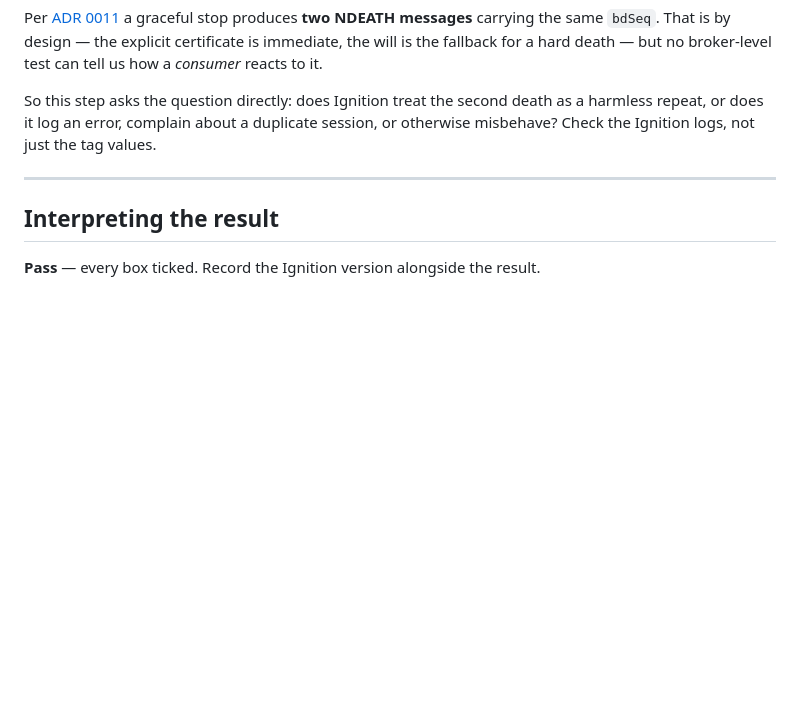
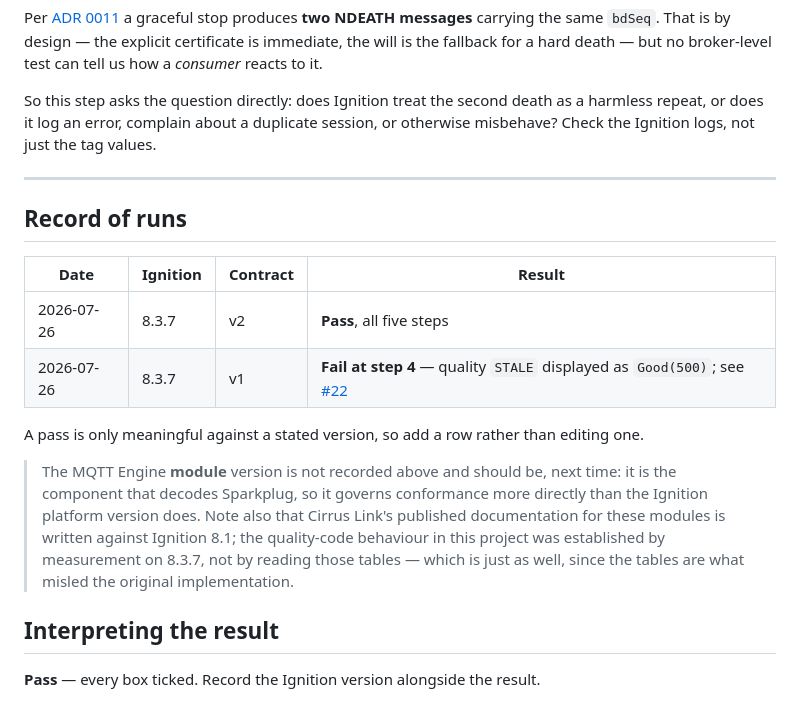
Before and after one commit to guycorbaz/smartme_mqtt, a Markdown page: docs/ignition-contract-runbook.md, the part around the change. Rendered like a GitHub page; blank space fills up the shorter version.

```diff
--- a/docs/ignition-contract-runbook.md
+++ b/docs/ignition-contract-runbook.md
@@ -113,6 +113,22 @@ Check the Ignition logs, not just the tag values.
 
 ---
 
+## Record of runs
+
+| Date | Ignition | Contract | Result |
+| --- | --- | --- | --- |
+| 2026-07-26 | 8.3.7 | v2 | **Pass**, all five steps |
+| 2026-07-26 | 8.3.7 | v1 | **Fail at step 4** — quality `STALE` displayed as `Good(500)`; see [#22](https://github.com/guycorbaz/smartme_mqtt/issues/22) |
+
+A pass is only meaningful against a stated version, so add a row rather than editing one.
+
+> The MQTT Engine **module** version is not recorded above and should be, next time: it is the
+> component that decodes Sparkplug, so it governs conformance more directly than the Ignition
+> platform version does. Note also that Cirrus Link's published documentation for these modules
+> is written against Ignition 8.1; the quality-code behaviour in this project was established by
+> measurement on 8.3.7, not by reading those tables — which is just as well, since the tables
+> are what misled the original implementation.
+
 ## Interpreting the result
 
 **Pass** — every box ticked. Record the Ignition version alongside the result.
```
Also changed, not shown: _bmad-output/implementation-artifacts/1-15-tier-3-ignition-contract-test-manual-runbook.md (+12 -5 lines).
